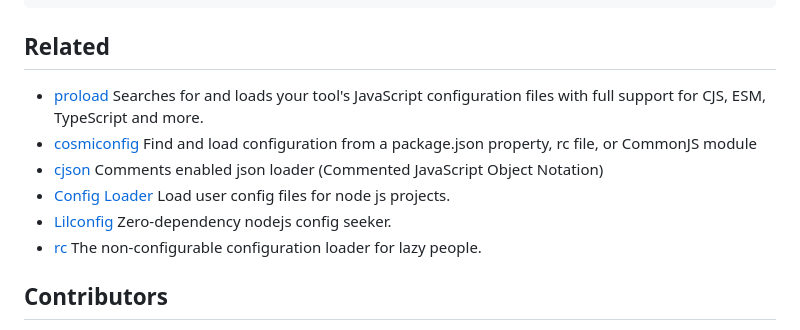
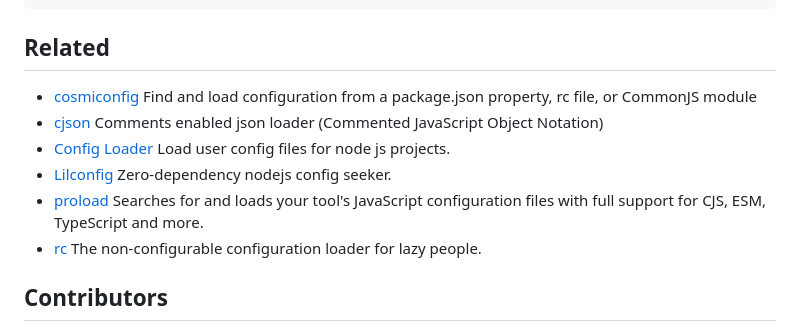
Before and after one commit to jaywcjlove/auto-config-loader, a Markdown page: core/README.md, the part around the change. Rendered like a GitHub page.

Commit message:
doc: Update README.md

```diff
--- a/core/README.md
+++ b/core/README.md
@@ -135,11 +135,11 @@ await load('namespace', {
 
 ## Related
 
-- [proload](https://github.com/natemoo-re/proload) Searches for and loads your tool's JavaScript configuration files with full support for CJS, ESM, TypeScript and more.
 - [cosmiconfig](https://github.com/cosmiconfig/cosmiconfig) Find and load configuration from a package.json property, rc file, or CommonJS module
 - [cjson](https://www.npmjs.com/package/cjson) Comments enabled json loader (Commented JavaScript Object Notation)
 - [Config Loader](https://www.npmjs.com/package/@web/config-loader) Load user config files for node js projects.
 - [Lilconfig](https://www.npmjs.com/package/lilconfig) Zero-dependency nodejs config seeker.
+- [proload](https://github.com/natemoo-re/proload) Searches for and loads your tool's JavaScript configuration files with full support for CJS, ESM, TypeScript and more.
 - [rc](https://github.com/dominictarr/rc) The non-configurable configuration loader for lazy people.
 
 ## Contributors
```
